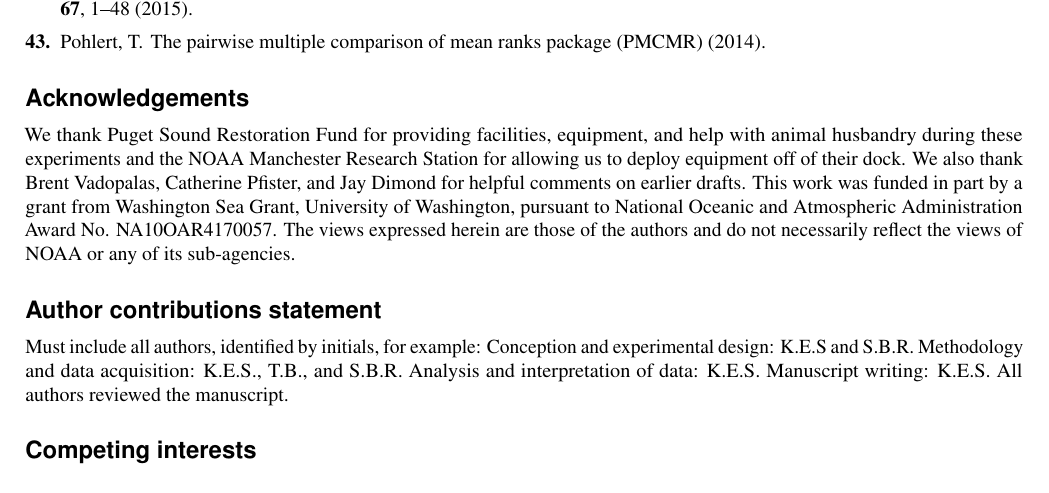
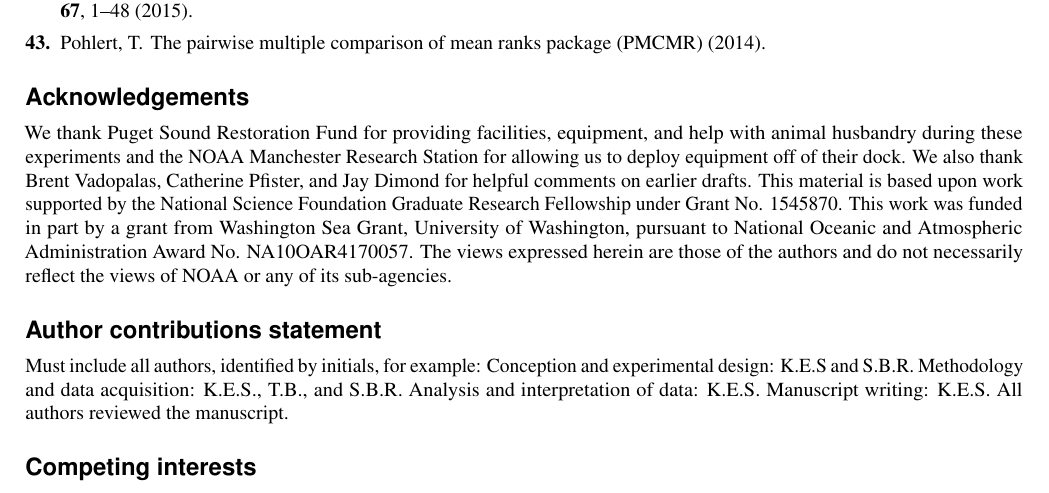
Before and after one commit to ksil91/PS-Oly-Larvae-Growth, a LaTeX paper (10666645qcdxnrsmhkgr/main.tex): part of page 8 of 9, cut so that both start at the same text. Compiled offline with pdfLaTeX.

Commit message:
Edited Acknowlegements

```diff
--- a/10666645qcdxnrsmhkgr/main.tex
+++ b/10666645qcdxnrsmhkgr/main.tex
@@ -105,7 +105,7 @@ The datasets generated during current study are available on figshare [following
 
 \section*{Acknowledgements}
 
-We thank Puget Sound Restoration Fund for providing facilities, equipment, and help with animal husbandry during these experiments and the NOAA Manchester Research Station for allowing us to deploy equipment off of their dock. We also thank Brent Vadopalas, Catherine Pfister, and Jay Dimond for helpful comments on earlier drafts. This work was funded in part by a grant from Washington Sea Grant, University of Washington, pursuant to National Oceanic and Atmospheric Administration Award No. NA10OAR4170057. The views expressed herein are those of the authors and do not necessarily reflect the views of NOAA or any of its sub-agencies.
+We thank Puget Sound Restoration Fund for providing facilities, equipment, and help with animal husbandry during these experiments and the NOAA Manchester Research Station for allowing us to deploy equipment off of their dock. We also thank Brent Vadopalas, Catherine Pfister, and Jay Dimond for helpful comments on earlier drafts. This material is based upon work supported by the National Science Foundation Graduate Research Fellowship under Grant No. 1545870. This work was funded in part by a grant from Washington Sea Grant, University of Washington, pursuant to National Oceanic and Atmospheric Administration Award No. NA10OAR4170057. The views expressed herein are those of the authors and do not necessarily reflect the views of NOAA or any of its sub-agencies.
 
 \section*{Author contributions statement}
 
```
